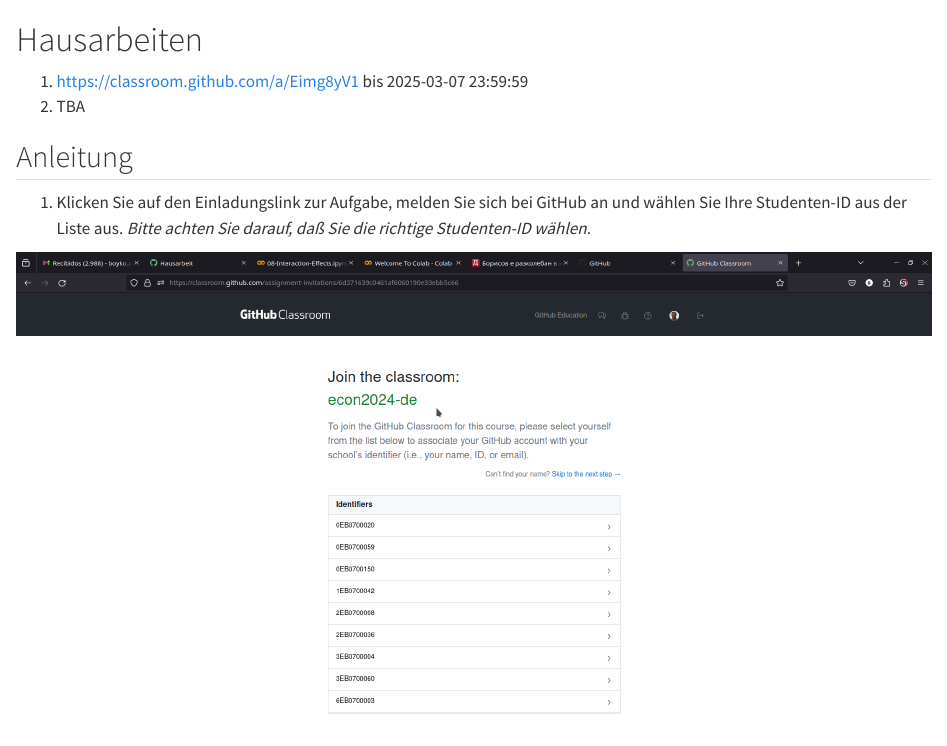
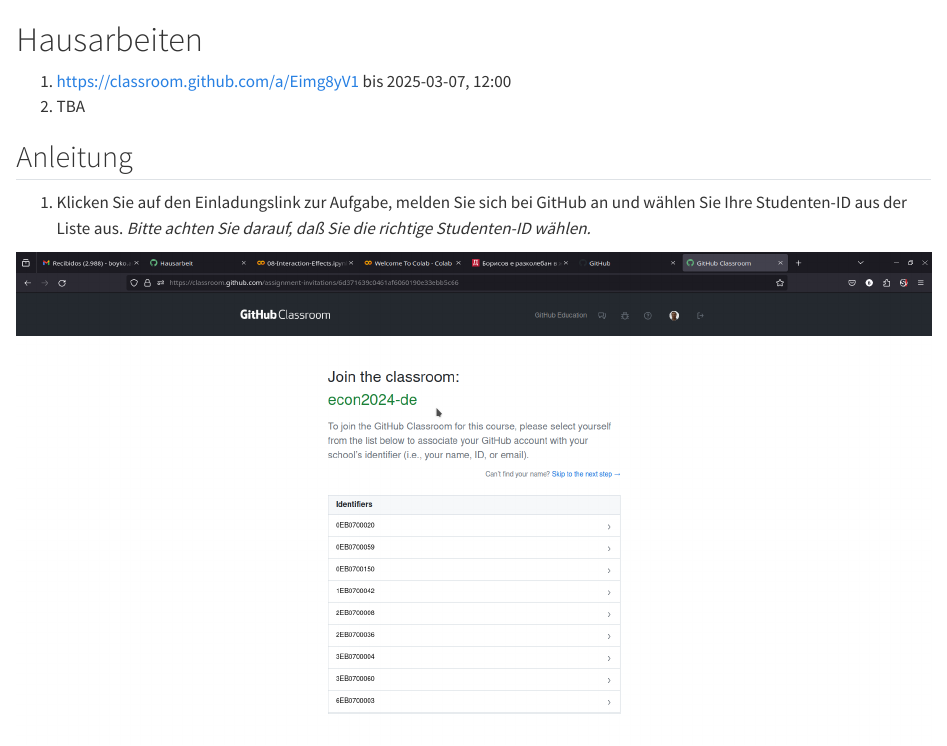
Before and after one commit to febse/opt2025-de, a Quarto document (Hausarbeiten.qmd): the page in a window 1100 px wide, from its top. Rendered offline with R 4.5, knitr and Pandoc in place of Quarto, with nearby package versions.

Commit message:
Update deadline

```diff
--- a/Hausarbeiten.qmd
+++ b/Hausarbeiten.qmd
@@ -1,7 +1,7 @@
 
 # Hausarbeiten {.unnumbered}
 
-1. <https://classroom.github.com/a/Eimg8yV1> bis 2025-03-07 23:59:59
+1. <https://classroom.github.com/a/Eimg8yV1> bis 2025-03-07, 12:00
 2. TBA
 
 
```
